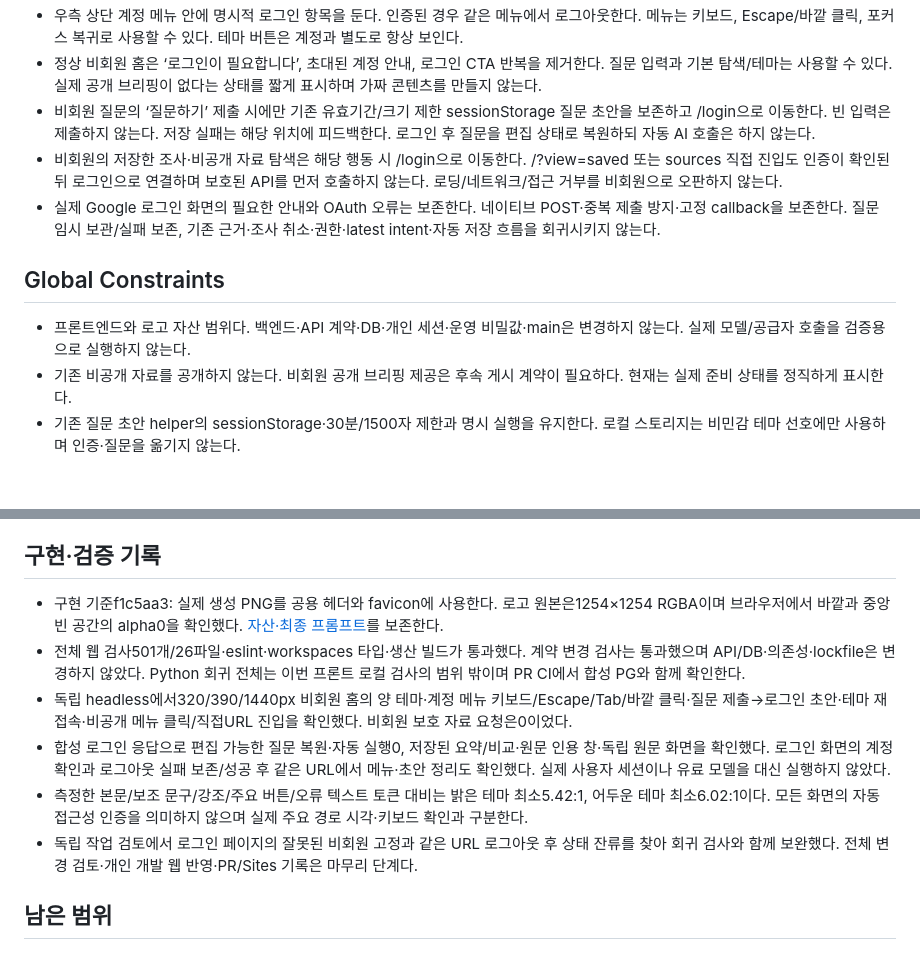
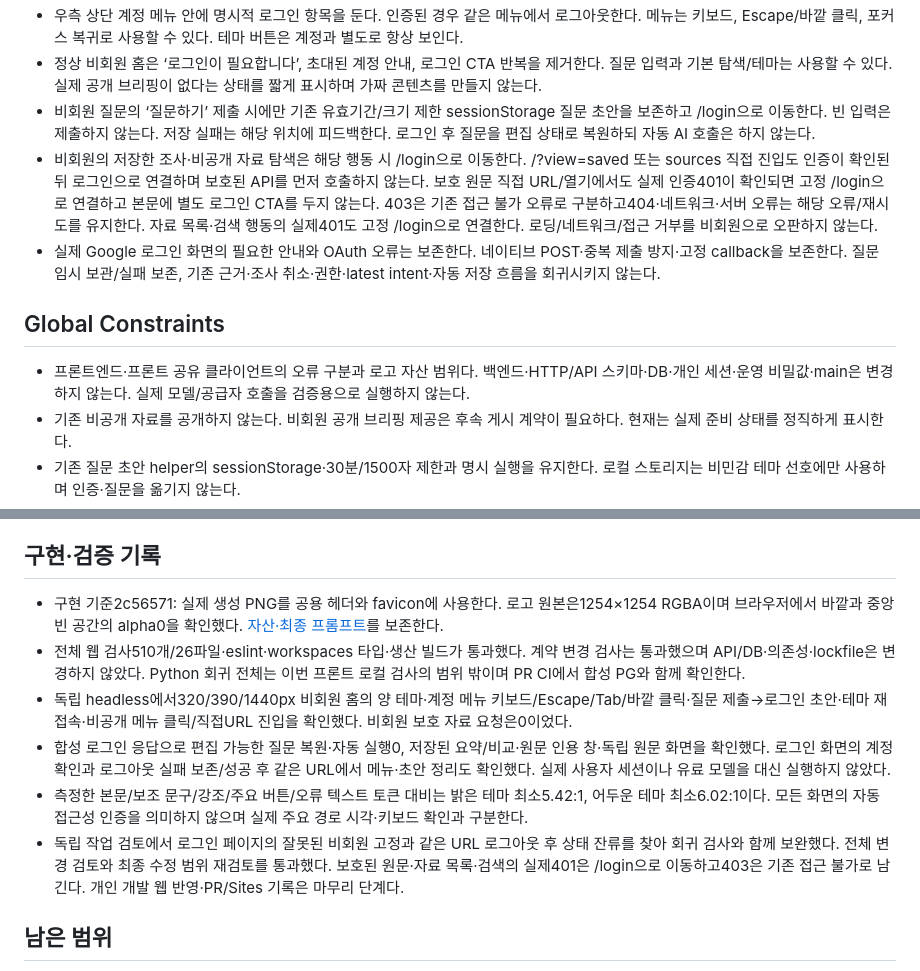
Before and after one commit to DigestWorks/IssueDigest, a Markdown page: docs/changes/brand-theme-entry.md, 2 parts joined by grey strips. Drawn GitHub-style; blank space fills up the shorter version.

Commit message:
docs: record final login boundary review and checks

```diff
--- a/docs/changes/brand-theme-entry.md
+++ b/docs/changes/brand-theme-entry.md
@@ -10,12 +10,12 @@
 - 우측 상단 계정 메뉴 안에 명시적 로그인 항목을 둔다. 인증된 경우 같은 메뉴에서 로그아웃한다. 메뉴는 키보드, Escape/바깥 클릭, 포커스 복귀로 사용할 수 있다. 테마 버튼은 계정과 별도로 항상 보인다.
 - 정상 비회원 홈은 ‘로그인이 필요합니다’, 초대된 계정 안내, 로그인 CTA 반복을 제거한다. 질문 입력과 기본 탐색/테마는 사용할 수 있다. 실제 공개 브리핑이 없다는 상태를 짧게 표시하며 가짜 콘텐츠를 만들지 않는다.
 - 비회원 질문의 ‘질문하기’ 제출 시에만 기존 유효기간/크기 제한 sessionStorage 질문 초안을 보존하고 /login으로 이동한다. 빈 입력은 제출하지 않는다. 저장 실패는 해당 위치에 피드백한다. 로그인 후 질문을 편집 상태로 복원하되 자동 AI 호출은 하지 않는다.
-- 비회원의 저장한 조사·비공개 자료 탐색은 해당 행동 시 /login으로 이동한다. /?view=saved 또는 sources 직접 진입도 인증이 확인된 뒤 로그인으로 연결하며 보호된 API를 먼저 호출하지 않는다. 로딩/네트워크/접근 거부를 비회원으로 오판하지 않는다.
+- 비회원의 저장한 조사·비공개 자료 탐색은 해당 행동 시 /login으로 이동한다. /?view=saved 또는 sources 직접 진입도 인증이 확인된 뒤 로그인으로 연결하며 보호된 API를 먼저 호출하지 않는다. 보호 원문 직접 URL/열기에서도 실제 인증401이 확인되면 고정 /login으로 연결하고 본문에 별도 로그인 CTA를 두지 않는다. 403은 기존 접근 불가 오류로 구분하고404·네트워크·서버 오류는 해당 오류/재시도를 유지한다. 자료 목록·검색 행동의 실제401도 고정 /login으로 연결한다. 로딩/네트워크/접근 거부를 비회원으로 오판하지 않는다.
 - 실제 Google 로그인 화면의 필요한 안내와 OAuth 오류는 보존한다. 네이티브 POST·중복 제출 방지·고정 callback을 보존한다. 질문 임시 보관/실패 보존, 기존 근거·조사 취소·권한·latest intent·자동 저장 흐름을 회귀시키지 않는다.
 
 ## Global Constraints
 
-- 프론트엔드와 로고 자산 범위다. 백엔드·API 계약·DB·개인 세션·운영 비밀값·main은 변경하지 않는다. 실제 모델/공급자 호출을 검증용으로 실행하지 않는다.
+- 프론트엔드·프론트 공유 클라이언트의 오류 구분과 로고 자산 범위다. 백엔드·HTTP/API 스키마·DB·개인 세션·운영 비밀값·main은 변경하지 않는다. 실제 모델/공급자 호출을 검증용으로 실행하지 않는다.
 - 기존 비공개 자료를 공개하지 않는다. 비회원 공개 브리핑 제공은 후속 게시 계약이 필요하다. 현재는 실제 준비 상태를 정직하게 표시한다.
 - 기존 질문 초안 helper의 sessionStorage·30분/1500자 제한과 명시 실행을 유지한다. 로컬 스토리지는 비민감 테마 선호에만 사용하며 인증·질문을 옮기지 않는다.
 - 새 라이브러리·웹 폰트·외부 이미지 요청 없이 현재 의존성과 자산으로 구현한다. 장식·설명 문구를 늘리지 않고 편집형 디자인을 유지한다.
@@ -41,12 +41,12 @@ TDD: 먼저 실패하는 실제 동작 테스트를 추가한 뒤 구현한다.
 
 ## 구현·검증 기록
 
-- 구현 기준f1c5aa3: 실제 생성 PNG를 공용 헤더와 favicon에 사용한다. 로고 원본은1254×1254 RGBA이며 브라우저에서 바깥과 중앙 빈 공간의 alpha0을 확인했다. [자산·최종 프롬프트](../../apps/web/public/brand/README.md)를 보존한다.
-- 전체 웹 검사501개/26파일·eslint·workspaces 타입·생산 빌드가 통과했다. 계약 변경 검사는 통과했으며 API/DB·의존성·lockfile은 변경하지 않았다. Python 회귀 전체는 이번 프론트 로컬 검사의 범위 밖이며 PR CI에서 합성 PG와 함께 확인한다.
+- 구현 기준2c56571: 실제 생성 PNG를 공용 헤더와 favicon에 사용한다. 로고 원본은1254×1254 RGBA이며 브라우저에서 바깥과 중앙 빈 공간의 alpha0을 확인했다. [자산·최종 프롬프트](../../apps/web/public/brand/README.md)를 보존한다.
+- 전체 웹 검사510개/26파일·eslint·workspaces 타입·생산 빌드가 통과했다. 계약 변경 검사는 통과했으며 API/DB·의존성·lockfile은 변경하지 않았다. Python 회귀 전체는 이번 프론트 로컬 검사의 범위 밖이며 PR CI에서 합성 PG와 함께 확인한다.
 - 독립 headless에서320/390/1440px 비회원 홈의 양 테마·계정 메뉴 키보드/Escape/Tab/바깥 클릭·질문 제출→로그인 초안·테마 재접속·비공개 메뉴 클릭/직접URL 진입을 확인했다. 비회원 보호 자료 요청은0이었다.
 - 합성 로그인 응답으로 편집 가능한 질문 복원·자동 실행0, 저장된 요약/비교·원문 인용 창·독립 원문 화면을 확인했다. 로그인 화면의 계정 확인과 로그아웃 실패 보존/성공 후 같은 URL에서 메뉴·초안 정리도 확인했다. 실제 사용자 세션이나 유료 모델을 대신 실행하지 않았다.
 - 측정한 본문/보조 문구/강조/주요 버튼/오류 텍스트 토큰 대비는 밝은 테마 최소5.42:1, 어두운 테마 최소6.02:1이다. 모든 화면의 자동 접근성 인증을 의미하지 않으며 실제 주요 경로 시각·키보드 확인과 구분한다.
-- 독립 작업 검토에서 로그인 페이지의 잘못된 비회원 고정과 같은 URL 로그아웃 후 상태 잔류를 찾아 회귀 검사와 함께 보완했다. 전체 변경 검토·개인 개발 웹 반영·PR/Sites 기록은 마무리 단계다.
+- 독립 작업 검토에서 로그인 페이지의 잘못된 비회원 고정과 같은 URL 로그아웃 후 상태 잔류를 찾아 회귀 검사와 함께 보완했다. 전체 변경 검토와 최종 수정 범위 재검토를 통과했다. 보호된 원문·자료 목록·검색의 실제401은 /login으로 이동하고403은 기존 접근 불가로 남긴다. 개인 개발 웹 반영·PR/Sites 기록은 마무리 단계다.
 
 ## 남은 범위
 
```
Also changed, not shown: docs/planning/progress.md (+1 -1 lines).
